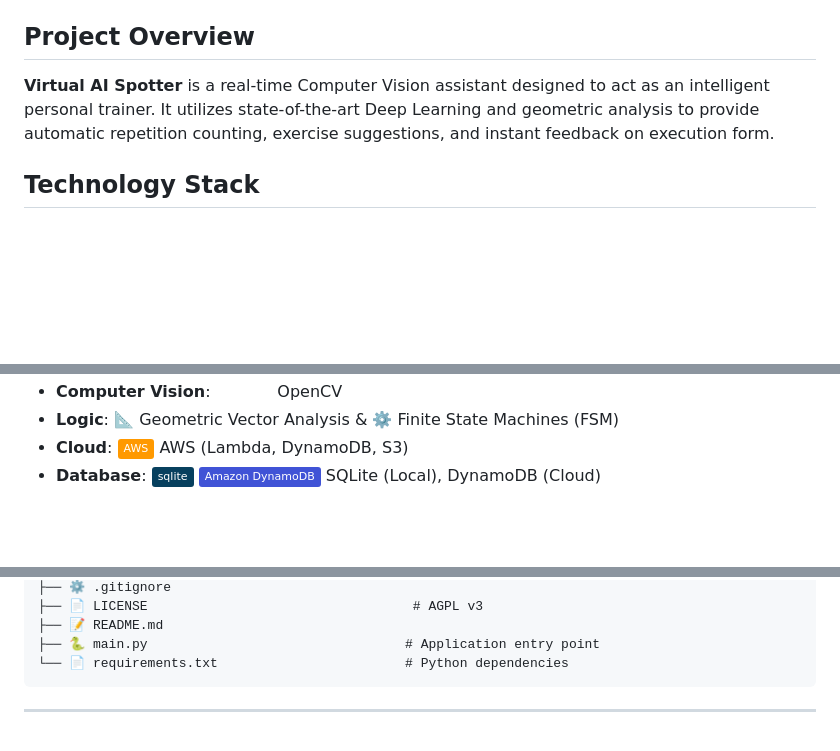
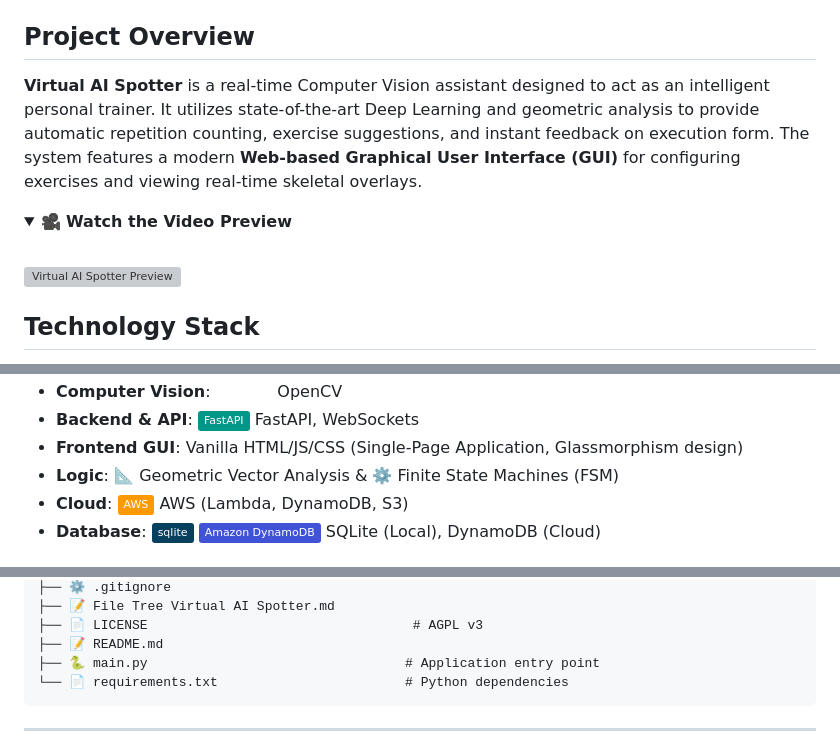
Before and after one commit to SimoneAndreaCilia/Virtual-AI-Spotter, a Markdown page: README.md, 3 parts joined by grey strips. Drawn GitHub-style; folded sections open; badges without logos; blank space fills up the shorter version; grey boxes are pictures that could not be loaded.

```diff
--- a/README.md
+++ b/README.md
@@ -13,7 +13,15 @@
 > ☁️ **NEW — AWS Cloud Integration**: Workout sessions are now persisted to the cloud via **API Gateway → Lambda → DynamoDB** pipeline. Data Batching pattern sends a single JSON payload per session. Configurable via `.env`, fully optional (app works offline with SQLite only).
 
 ## Project Overview
-**Virtual AI Spotter** is a real-time Computer Vision assistant designed to act as an intelligent personal trainer. It utilizes state-of-the-art Deep Learning and geometric analysis to provide automatic repetition counting, exercise suggestions, and instant feedback on execution form.
+**Virtual AI Spotter** is a real-time Computer Vision assistant designed to act as an intelligent personal trainer. It utilizes state-of-the-art Deep Learning and geometric analysis to provide automatic repetition counting, exercise suggestions, and instant feedback on execution form. The system features a modern **Web-based Graphical User Interface (GUI)** for configuring exercises and viewing real-time skeletal overlays.
+
+<details>
+  <summary>🎥 <b>Watch the Video Preview</b></summary>
+  <br>
+  <a href="https://www.youtube.com/watch?v=voQPTonuG0o">
+    <img src="https://img.youtube.com/vi/voQPTonuG0o/maxresdefault.jpg" alt="Virtual AI Spotter Preview" width="600">
+  </a>
+</details>
 
 ## Technology Stack
 - **Core AI**: ![YOLOv8](https://img.shields.io/badge/YOLOv8-Deep_Learning-blue) YOLOv8 (Pose Estimation)
@@ -21,4 +28,6 @@
 - **Computer Vision**: ![OpenCV](https://img.shields.io/badge/OpenCV-white.svg?logo=opencv&logoColor=black) OpenCV
+- **Backend & API**: ![FastAPI](https://img.shields.io/badge/FastAPI-009688?logo=fastapi&logoColor=white) FastAPI, WebSockets
+- **Frontend GUI**: Vanilla HTML/JS/CSS (Single-Page Application, Glassmorphism design)
 - **Logic**: 📐 Geometric Vector Analysis & ⚙️ Finite State Machines (FSM)
 - **Cloud**: ![AWS](https://img.shields.io/badge/AWS-%23FF9900.svg?logo=amazon-aws&logoColor=white) AWS (Lambda, DynamoDB, S3)
 - **Database**: ![SQLite](https://img.shields.io/badge/sqlite-%2307405e.svg?logo=sqlite&logoColor=white) ![DynamoDB](https://img.shields.io/badge/Amazon%20DynamoDB-4053D6?logo=amazon-dynamodb&logoColor=white) SQLite (Local), DynamoDB (Cloud)
@@ -276,4 +304,5 @@ graph LR
 ├── ⚙️ .gitignore
+├── 📝 File Tree Virtual AI Spotter.md
 ├── 📄 LICENSE                                  # AGPL v3
 ├── 📝 README.md
 ├── 🐍 main.py                                 # Application entry point
```
Also changed, not shown: other parts of README.md (+28 -10 lines), File Tree Virtual AI Spotter.md (+100 -71 lines).
